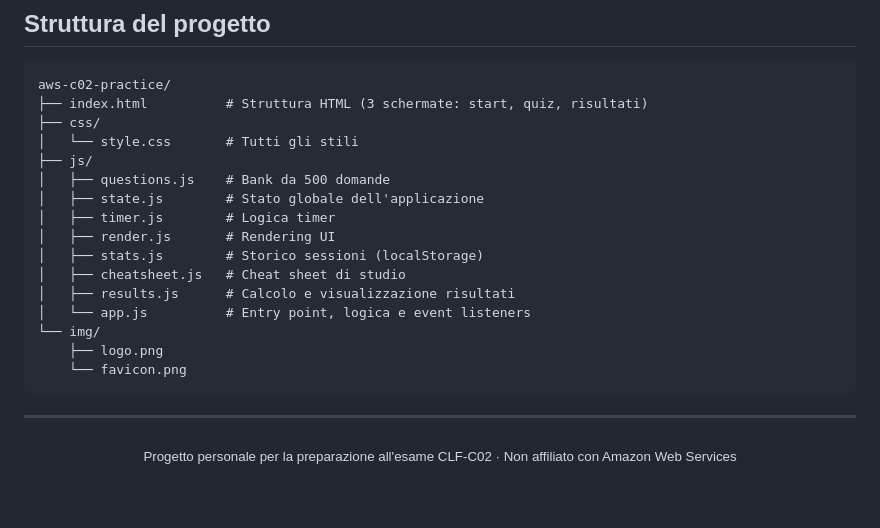
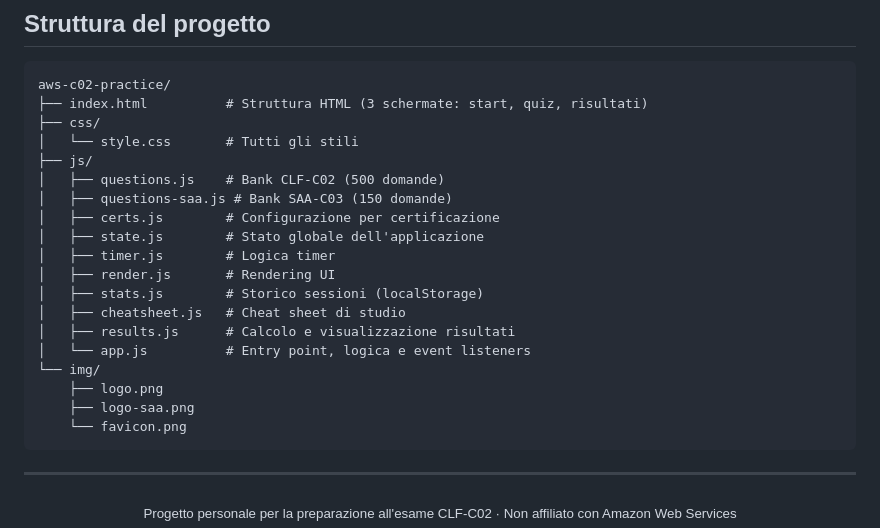
Before and after one commit to dimmijose29/aws-c02-practice, a Markdown page: README.md, the part around one of its changes. Rendered like a GitHub page; blank space fills up the shorter version.

````diff
--- a/README.md
+++ b/README.md
@@ -81,7 +94,9 @@ aws-c02-practice/
 ├── css/
 │   └── style.css       # Tutti gli stili
 ├── js/
-│   ├── questions.js    # Bank da 500 domande
+│   ├── questions.js    # Bank CLF-C02 (500 domande)
+│   ├── questions-saa.js # Bank SAA-C03 (150 domande)
+│   ├── certs.js        # Configurazione per certificazione
 │   ├── state.js        # Stato globale dell'applicazione
 │   ├── timer.js        # Logica timer
 │   ├── render.js       # Rendering UI
@@ -91,6 +106,7 @@ aws-c02-practice/
 │   └── app.js          # Entry point, logica e event listeners
 └── img/
     ├── logo.png
+    ├── logo-saa.png
     └── favicon.png
 ```
 
````
Also changed, not shown: other parts of README.md (+25 -12 lines), img/logo-saa.png (added), 4 other files.
